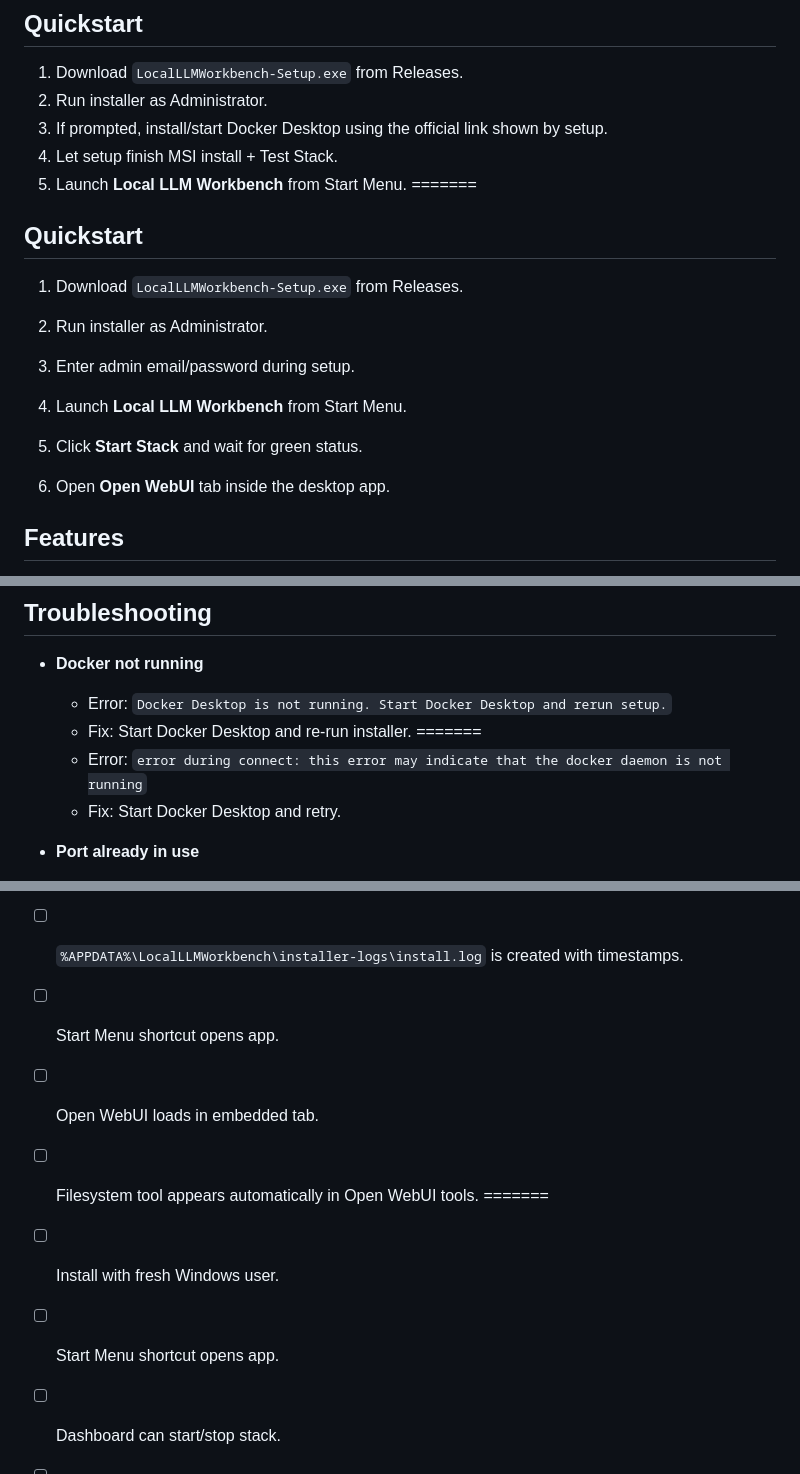
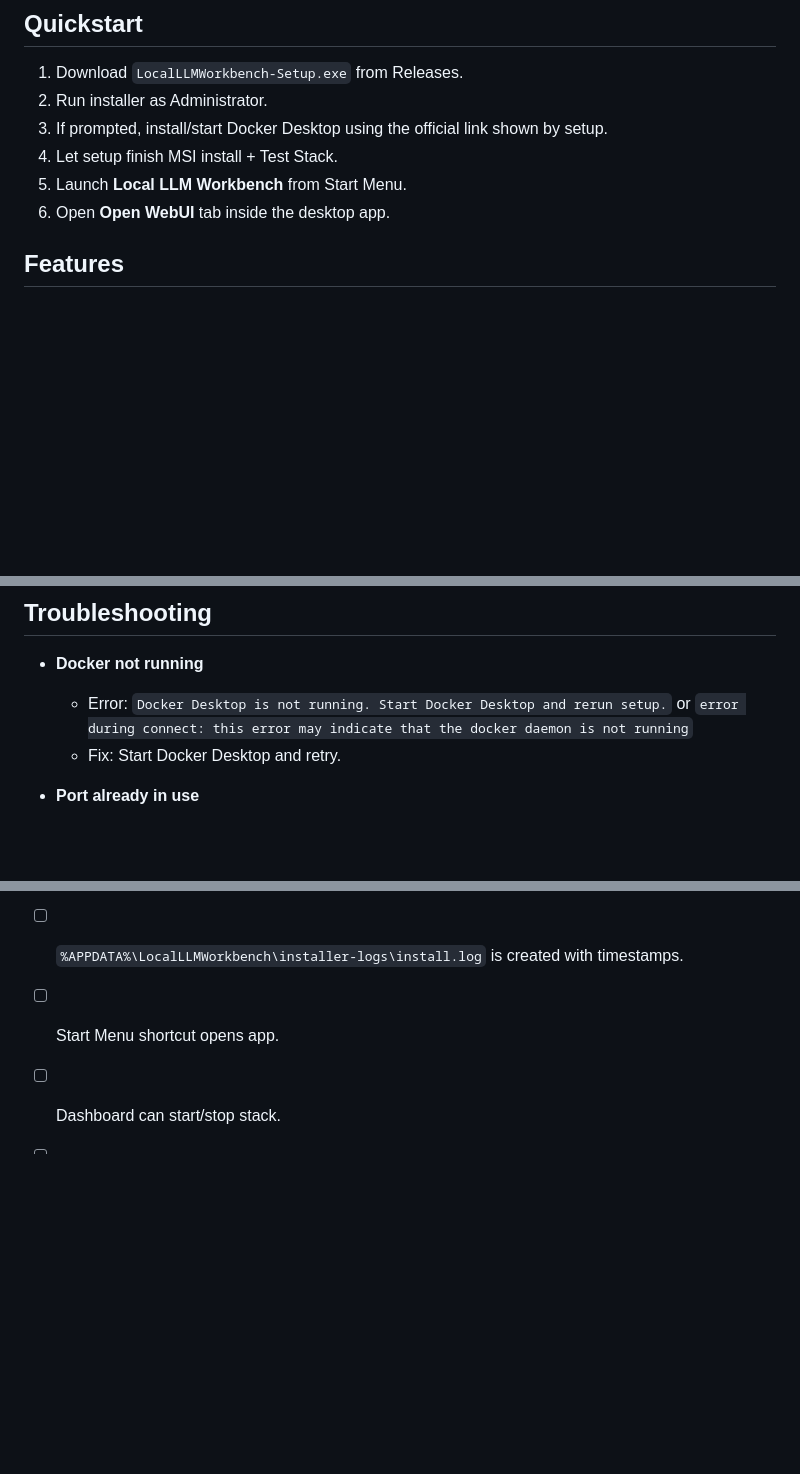
Before and after one commit to MTheUnexpected-1/local-llm-workbench-windows-amd-openwebui-ollama, a Markdown page: README.md, 3 parts joined by grey strips. GitHub-like rendering; blank space fills up the shorter version.

Commit message:
Resolve merge conflicts in README.md
Co-authored-by: MTheUnexpected-1 <229855806+MTheUnexpected-1@users.noreply.github.com>

```diff
--- a/README.md
+++ b/README.md
@@ -29,14 +29,6 @@ What it does **not** do:
 3. If prompted, install/start Docker Desktop using the official link shown by setup.
 4. Let setup finish MSI install + Test Stack.
 5. Launch **Local LLM Workbench** from Start Menu.
-=======
-## Quickstart
-1. Download `LocalLLMWorkbench-Setup.exe` from Releases.
-2. Run installer as Administrator.
-3. Enter admin email/password during setup.
-4. Launch **Local LLM Workbench** from Start Menu.
-5. Click **Start Stack** and wait for green status.
-
 6. Open **Open WebUI** tab inside the desktop app.
 
 ## Features
@@ -60,11 +52,7 @@ What it does **not** do:
 
 ## Troubleshooting
 - **Docker not running**
-
-  - Error: `Docker Desktop is not running. Start Docker Desktop and rerun setup.`
-  - Fix: Start Docker Desktop and re-run installer.
-=======
-  - Error: `error during connect: this error may indicate that the docker daemon is not running`
+  - Error: `Docker Desktop is not running. Start Docker Desktop and rerun setup.` or `error during connect: this error may indicate that the docker daemon is not running`
   - Fix: Start Docker Desktop and retry.
 
 
@@ -130,11 +108,6 @@ Final release artifact:
 - [ ] Installer runs Test Stack step and logs image pulls.
 - [ ] `%APPDATA%\LocalLLMWorkbench\installer-logs\install.log` is created with timestamps.
 - [ ] Start Menu shortcut opens app.
-- [ ] Open WebUI loads in embedded tab.
-- [ ] Filesystem tool appears automatically in Open WebUI tools.
-=======
-- [ ] Install with fresh Windows user.
-- [ ] Start Menu shortcut opens app.
 - [ ] Dashboard can start/stop stack.
 - [ ] Open WebUI loads in embedded tab.
 - [ ] Admin login works; signup disabled.
```
Also changed, not shown: other parts of README.md (+1 -11 lines).
